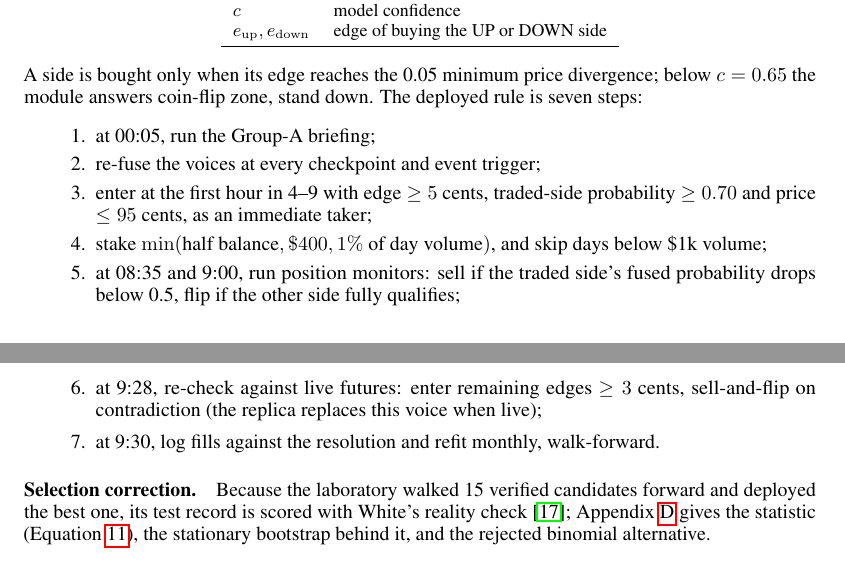
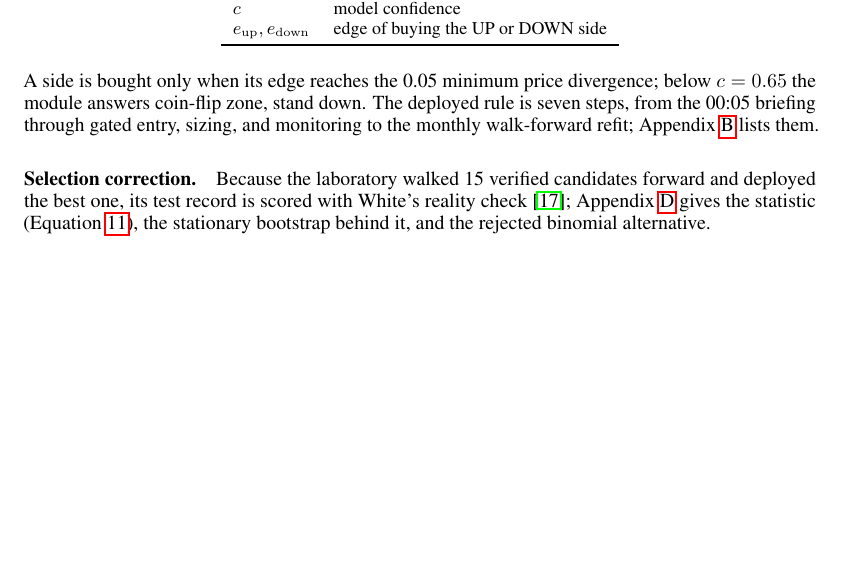
Before and after one commit to tr4m0ryp/SOQrates-polymarket-sp500-predictor, a LaTeX paper (papers/spx-open-polymarket/main.tex, which reads papers/spx-open-polymarket/sections/method.tex): two parts of pages 4 and 5 of 29 before the commit and part of page 4 of 29 after it, the two joined at a grey line, cut so that both start at the same text, the shorter picture padded with empty space. Compiled offline with pdfLaTeX.

Commit message:
docs(paper): trim method section

```diff
--- a/papers/spx-open-polymarket/sections/method.tex
+++ b/papers/spx-open-polymarket/sections/method.tex
@@ -167,24 +167,9 @@ $e_{\mathrm{up}}, e_{\mathrm{down}}$ & edge of buying the UP or DOWN side \\
 
 A side is bought only when its edge reaches the 0.05 minimum price
 divergence; below $c = 0.65$ the module answers coin-flip zone, stand
-down. The deployed rule is seven steps:
-\begin{enumerate}
-  \item at 00:05, run the Group-A briefing;
-  \item re-fuse the voices at every checkpoint and event trigger;
-  \item enter at the first hour in 4--9 with edge $\ge 5$ cents,
-    traded-side probability $\ge 0.70$ and price $\le 95$ cents, as an
-    immediate taker;
-  \item stake $\min(\mbox{half balance}, \$400, 1\%\ \mbox{of day
-    volume})$, and skip days below \$1k volume;
-  \item at 08:35 and 9:00, run position monitors: sell if the traded
-    side's fused probability drops below 0.5, flip if the other side
-    fully qualifies;
-  \item at 9:28, re-check against live futures: enter remaining edges
-    $\ge 3$ cents, sell-and-flip on contradiction (the replica replaces
-    this voice when live);
-  \item at 9:30, log fills against the resolution and refit monthly,
-    walk-forward.
-\end{enumerate}
+down. The deployed rule is seven steps, from the 00:05 briefing through
+gated entry, sizing, and monitoring to the monthly walk-forward refit;
+Appendix~\ref{app:execution} lists them.
 
 \paragraph{Selection correction.}
 Because the laboratory walked 15 verified candidates forward and deployed
```
Also changed, not shown: 2 other files.
